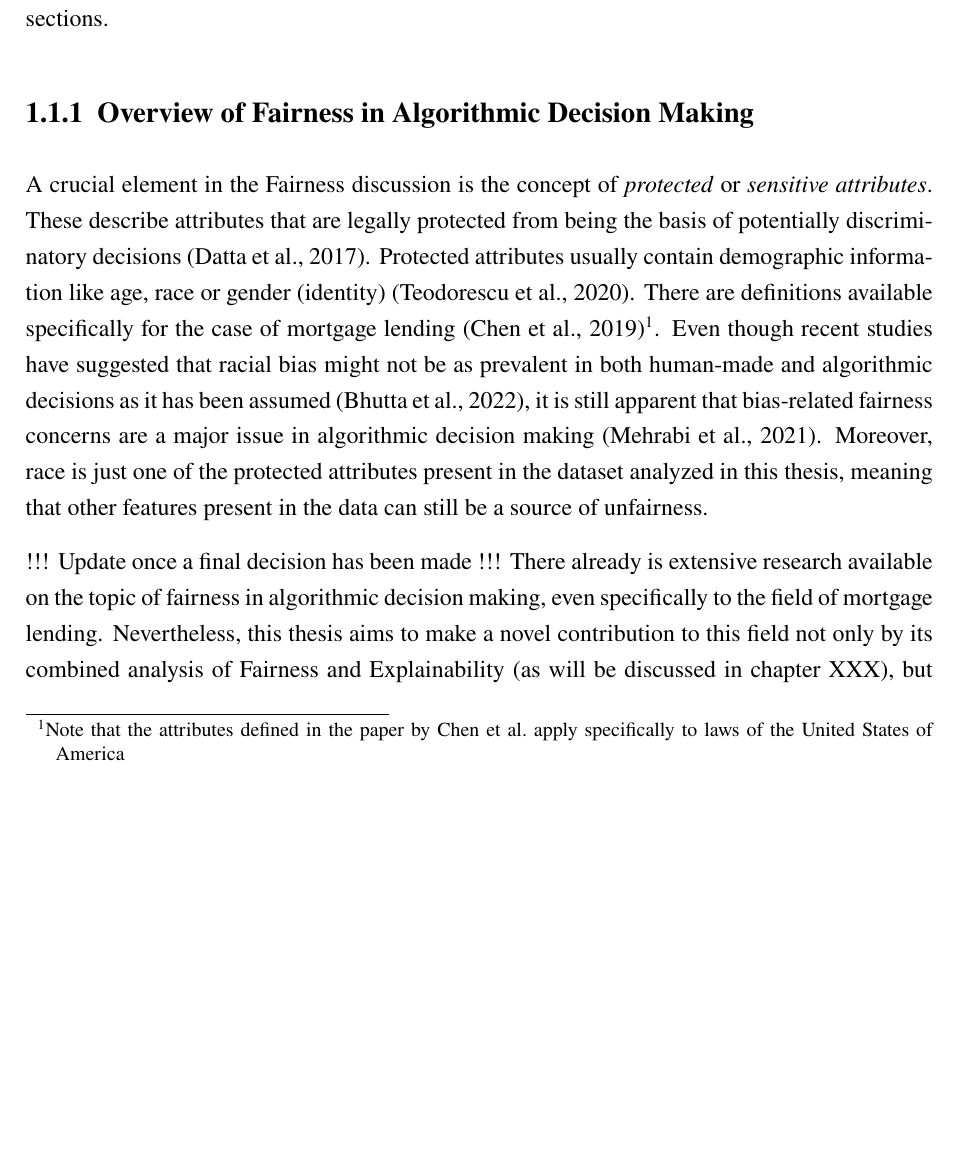
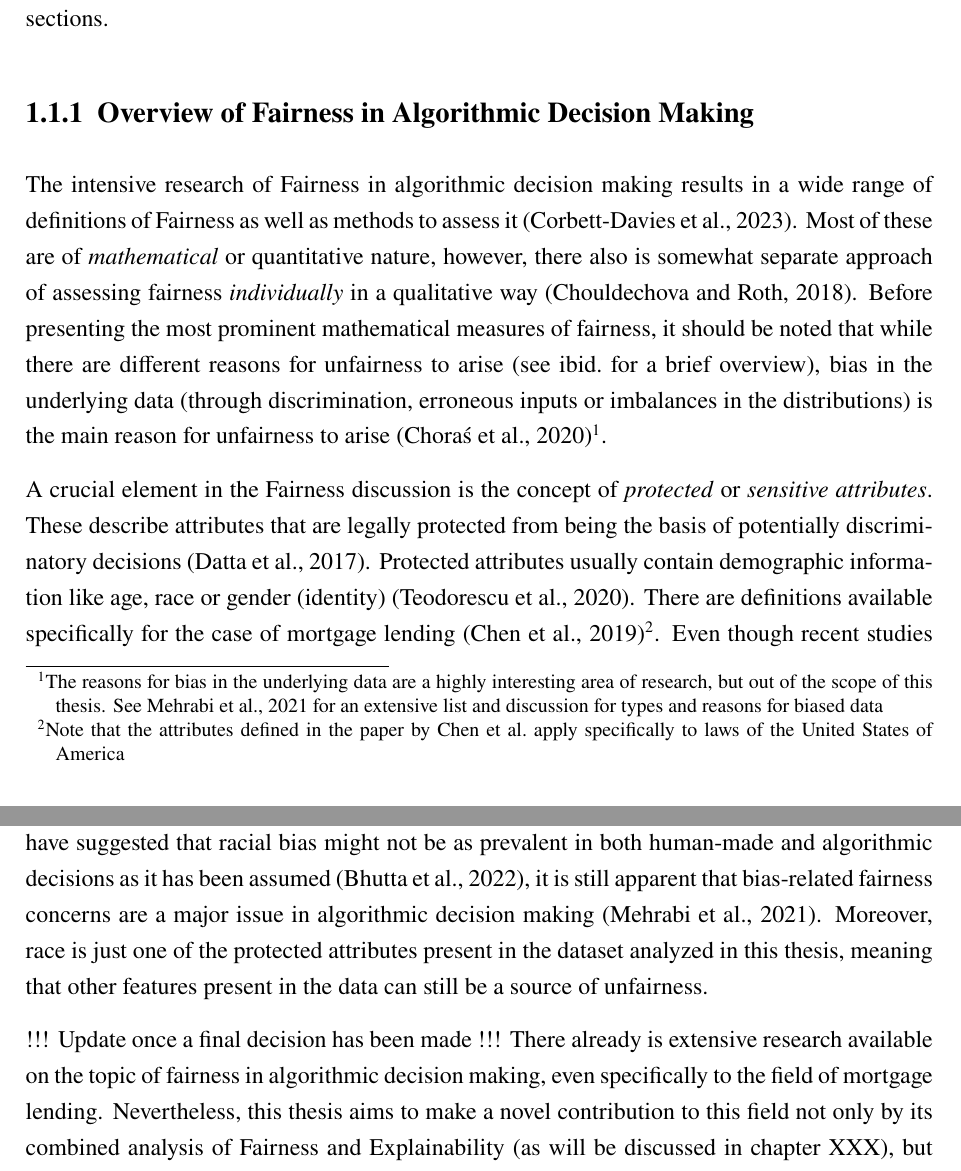
Before and after one commit to HaukeSchwarz/Thesis, a LaTeX thesis (thesis/thesis.tex, which reads thesis/chapters/main/02_Literature_Review.tex): part of page 7 of 15 before the commit and two parts of pages 7 and 8 of 16 after it, the two joined at a grey line, cut so that both start at the same text, the shorter picture padded with empty space. Compiled offline with pdfLaTeX.

Commit message:
additions to 1.1.1

```diff
--- a/thesis/chapters/main/02_Literature_Review.tex
+++ b/thesis/chapters/main/02_Literature_Review.tex
@@ -11,8 +11,13 @@ As this thesis is based on mortgage lending data and builds upon the analysis of
 
 \subsection{Overview of Fairness in Algorithmic Decision Making}\label{subsec:overview}
 
-%To-Do:
-%Main issues (topical) and methods (mathematically vs. non-mathematically)
+The intensive research of Fairness in algorithmic decision making results in a wide range of definitions of Fairness as well as methods to assess it \parencite{CorbettDavies2023}.
+Most of these are of \textit{mathematical} or quantitative nature, however, there also is somewhat separate approach of assessing fairness \textit{individually} in a qualitative way \parencite{Chouldechova2018}.
+%mention: statistical parity, equalized odds, equalized opportunity, predictive parity, disparate impact, disparate treatment, individual fairness, group fairness, counterfactual fairness, causal fairness, fairness through awareness, fairness through unawareness and adjust later mentions
+%Mention biases / causes of unfairness?
+Before presenting the most prominent mathematical measures of fairness, it should be noted that while there are different reasons for unfairness to arise (see~\cite{Chouldechova2018} for a brief overview), bias in the underlying data (through discrimination, erroneous inputs or imbalances in the distributions)
+is the main reason for unfairness to arise \parencite{Choras2020}\footnote{The reasons for bias in the underlying data are a highly interesting area of research, but out of the scope of this thesis. See~\cite{Mehrabi2021} for an extensive list and discussion for types and reasons for biased data}.
+
 
 A crucial element in the Fairness discussion is the concept of \textit{protected} or \textit{sensitive attributes}. These describe attributes that are legally protected from being the basis of potentially discriminatory decisions \parencite{Datta2017}.
 Protected attributes usually contain demographic information like age, race or gender (identity) \parencite{Teodorescu2020}. There are definitions available specifically for the case of mortgage lending \parencite{Chen2019}\footnote{Note that the attributes defined in the paper by Chen et al.\ apply specifically to laws of the United States of America}.
```
Also changed, not shown: thesis/thesis.tex (+1 -0 lines), thesis/thesis.bbl, thesis/chapters/main/02_Literature_Review.tex (1 more changed lines), 6 other files.
